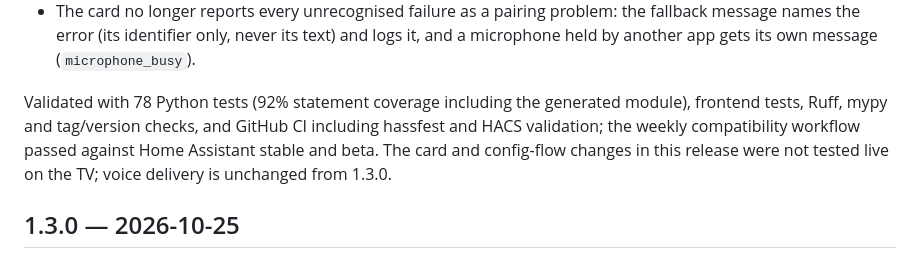
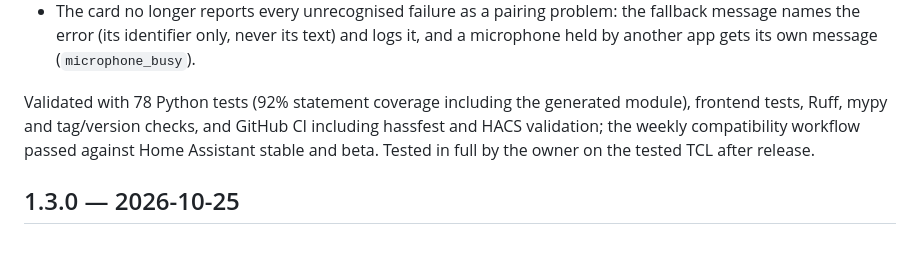
Before and after one commit to EugenioSorbellini/tv-voice-bridge, a Markdown page: CHANGELOG.md, the part around the change. Drawn GitHub-style.

Commit message:
Record the owner's live test of 1.3.1
Co-Authored-By: Claude Opus 5.5 <noreply@anthropic.com>
Claude-Session: https://claude.ai/code/session_017ZQBZ92VfS2dveS9Z6N66U

```diff
--- a/CHANGELOG.md
+++ b/CHANGELOG.md
@@ -16,7 +16,7 @@
 - Docs aligned with 1.3.0: troubleshooting, tested Remote Service version and the 1.3.0 live validation.
 - The card no longer reports every unrecognised failure as a pairing problem: the fallback message names the error (its identifier only, never its text) and logs it, and a microphone held by another app gets its own message (`microphone_busy`).
 
-Validated with 78 Python tests (92% statement coverage including the generated module), frontend tests, Ruff, mypy and tag/version checks, and GitHub CI including hassfest and HACS validation; the weekly compatibility workflow passed against Home Assistant stable and beta. The card and config-flow changes in this release were not tested live on the TV; voice delivery is unchanged from 1.3.0.
+Validated with 78 Python tests (92% statement coverage including the generated module), frontend tests, Ruff, mypy and tag/version checks, and GitHub CI including hassfest and HACS validation; the weekly compatibility workflow passed against Home Assistant stable and beta. Tested in full by the owner on the tested TCL after release.
 
 ## 1.3.0 — 2026-10-25
 
```
